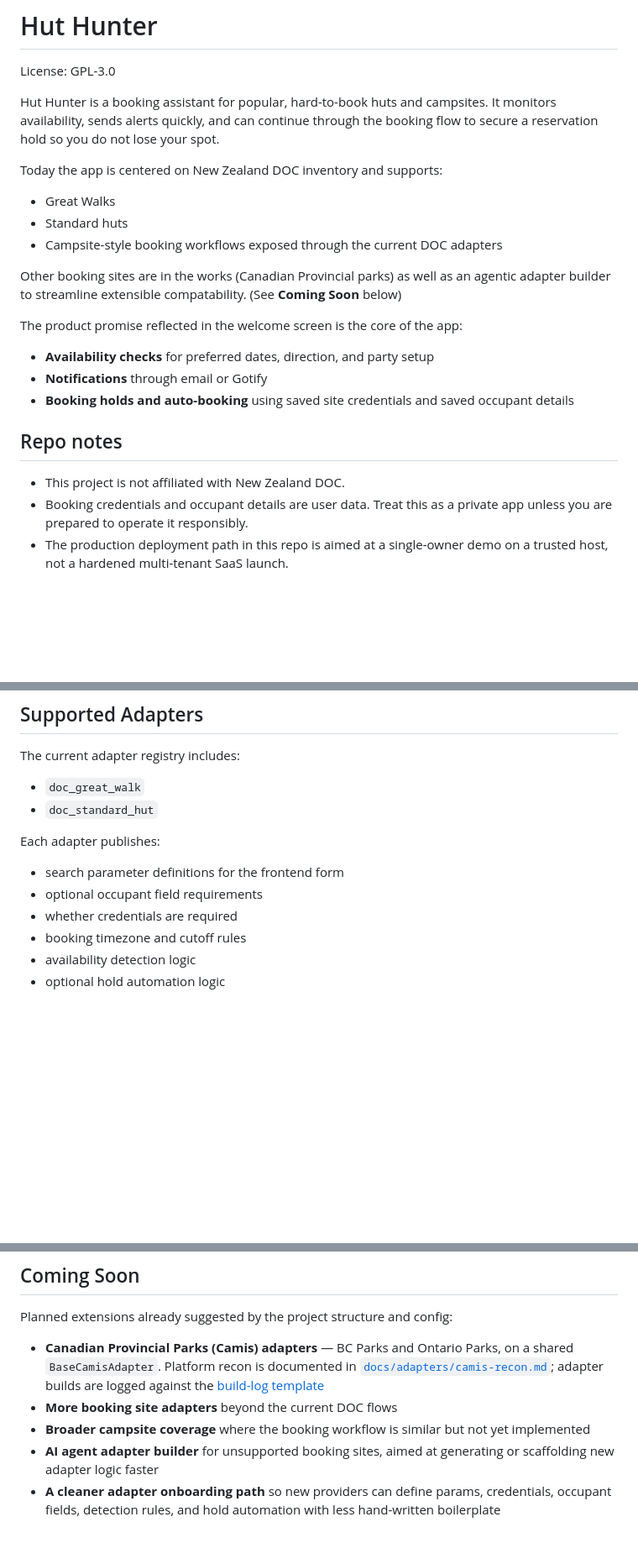
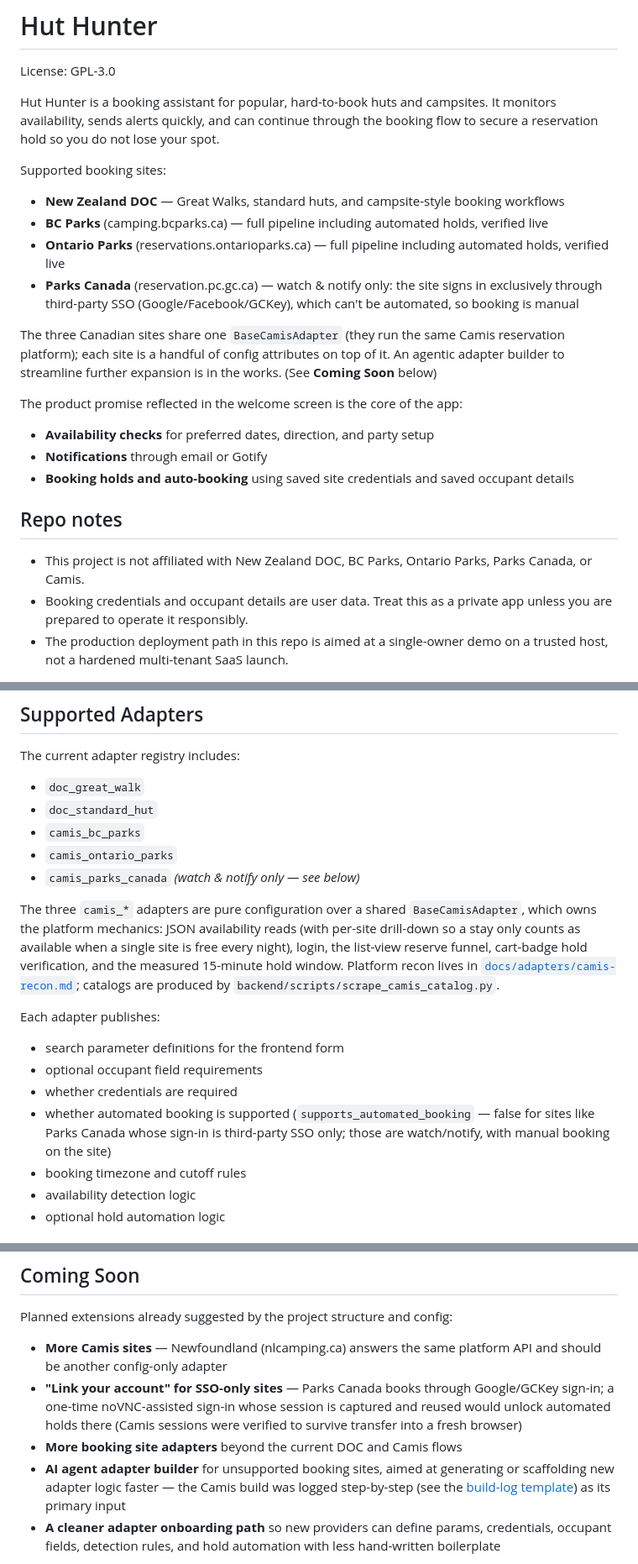
Before and after one commit to s-oreilly87/hut-hunter, a Markdown page: README.md, 3 parts joined by grey strips. Shown at 84% size. Rendered like a GitHub page; blank space fills up the shorter version.

Commit message:
HH-121: docs completion pass for the BC/Ontario Parks Adapters project
Bring the repo docs in line with the shipped M1-M5 work:

- README: rewrite the supported-sites section to list all four live
  adapters (DOC + BC/Ontario/Parks Canada), add a Supported Adapters
  writeup for the shared BaseCamisAdapter and the
  supports_automated_booking capability flag, note per-site hold windows
  (25min DOC / 15min Camis) and Parks Canada's watch-only status
  throughout, refresh Coming Soon (NL as the next config-only target,
  SSO session-linking, the build log as the adapter-builder's input).
- camis-recon.md section 7: close out every open item to its final
  resolved status (hold window, occupant fields, login/IdP caveat);
  only the live Queue-it exercise remains genuinely untested.

Linear-side (not in this diff): synced THR-102/103/104/105/106/108/118
to Done against their merged PRs, and appended final M5 entries to the
Adapter Build Log + an IdP-only-sign-in rule to the Pipeline Spec.

Co-Authored-By: Claude Sonnet 5 <noreply@anthropic.com>

```diff
--- a/README.md
+++ b/README.md
@@ -4,13 +4,14 @@ License: GPL-3.0
 
 Hut Hunter is a booking assistant for popular, hard-to-book huts and campsites. It monitors availability, sends alerts quickly, and can continue through the booking flow to secure a reservation hold so you do not lose your spot.
 
-Today the app is centered on New Zealand DOC inventory and supports:
+Supported booking sites:
 
-- Great Walks
-- Standard huts
-- Campsite-style booking workflows exposed through the current DOC adapters
+- **New Zealand DOC** — Great Walks, standard huts, and campsite-style booking workflows
+- **BC Parks** (camping.bcparks.ca) — full pipeline including automated holds, verified live
+- **Ontario Parks** (reservations.ontarioparks.ca) — full pipeline including automated holds, verified live
+- **Parks Canada** (reservation.pc.gc.ca) — watch & notify only: the site signs in exclusively through third-party SSO (Google/Facebook/GCKey), which can't be automated, so booking is manual
 
-Other booking sites are in the works (Canadian Provincial parks) as well as an agentic adapter builder to streamline extensible compatability. (See __Coming Soon__ below)
+The three Canadian sites share one `BaseCamisAdapter` (they run the same Camis reservation platform); each site is a handful of config attributes on top of it. An agentic adapter builder to streamline further expansion is in the works. (See __Coming Soon__ below)
 
 The product promise reflected in the welcome screen is the core of the app:
 
@@ -20,7 +21,7 @@ The product promise reflected in the welcome screen is the core of the app:
 
 ## Repo notes
 
-- This project is not affiliated with New Zealand DOC.
+- This project is not affiliated with New Zealand DOC, BC Parks, Ontario Parks, Parks Canada, or Camis.
 - Booking credentials and occupant details are user data. Treat this as a private app unless you are prepared to operate it responsibly.
 - The production deployment path in this repo is aimed at a single-owner demo on a trusted host, not a hardened multi-tenant SaaS launch.
 
@@ -139,12 +140,18 @@ The current adapter registry includes:
 
 - `doc_great_walk`
 - `doc_standard_hut`
+- `camis_bc_parks`
+- `camis_ontario_parks`
+- `camis_parks_canada` *(watch & notify only — see below)*
+
+The three `camis_*` adapters are pure configuration over a shared `BaseCamisAdapter`, which owns the platform mechanics: JSON availability reads (with per-site drill-down so a stay only counts as available when a single site is free every night), login, the list-view reserve funnel, cart-badge hold verification, and the measured 15-minute hold window. Platform recon lives in [`docs/adapters/camis-recon.md`](docs/adapters/camis-recon.md); catalogs are produced by `backend/scripts/scrape_camis_catalog.py`.
 
 Each adapter publishes:
 
 - search parameter definitions for the frontend form
 - optional occupant field requirements
 - whether credentials are required
+- whether automated booking is supported (`supports_automated_booking` — false for sites like Parks Canada whose sign-in is third-party SSO only; those are watch/notify, with manual booking on the site)
 - booking timezone and cutoff rules
 - availability detection logic
 - optional hold automation logic
@@ -346,10 +353,10 @@ pytest
 
 Planned extensions already suggested by the project structure and config:
 
-- **Canadian Provincial Parks (Camis) adapters** — BC Parks and Ontario Parks, on a shared `BaseCamisAdapter`. Platform recon is documented in [`docs/adapters/camis-recon.md`](docs/adapters/camis-recon.md); adapter builds are logged against the [build-log template](docs/adapters/adapter-build-log-template.md)
-- **More booking site adapters** beyond the current DOC flows
-- **Broader campsite coverage** where the booking workflow is similar but not yet implemented
-- **AI agent adapter builder** for unsupported booking sites, aimed at generating or scaffolding new adapter logic faster
+- **More Camis sites** — Newfoundland (nlcamping.ca) answers the same platform API and should be another config-only adapter
+- **"Link your account" for SSO-only sites** — Parks Canada books through Google/GCKey sign-in; a one-time noVNC-assisted sign-in whose session is captured and reused would unlock automated holds there (Camis sessions were verified to survive transfer into a fresh browser)
+- **More booking site adapters** beyond the current DOC and Camis flows
+- **AI agent adapter builder** for unsupported booking sites, aimed at generating or scaffolding new adapter logic faster — the Camis build was logged step-by-step (see the [build-log template](docs/adapters/adapter-build-log-template.md)) as its primary input
 - **A cleaner adapter onboarding path** so new providers can define params, credentials, occupant fields, detection rules, and hold automation with less hand-written boilerplate
 
 The `ANTHROPIC_API_KEY` note in `.env.example` points at that future adapter-builder workflow, but it is not a production-ready feature yet.
```
Also changed, not shown: other parts of README.md (+3 -3 lines), docs/adapters/camis-recon.md (+5 -5 lines).
